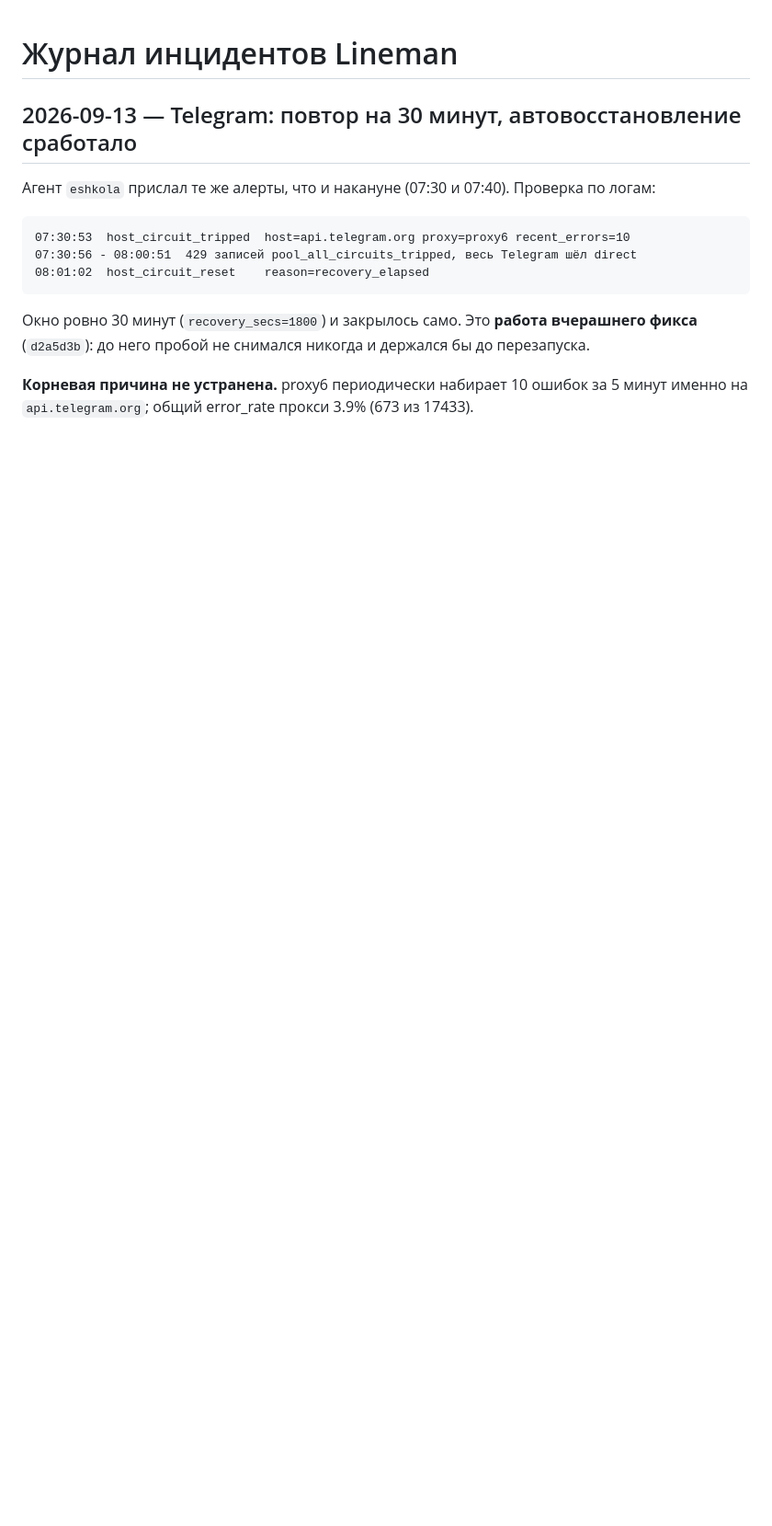
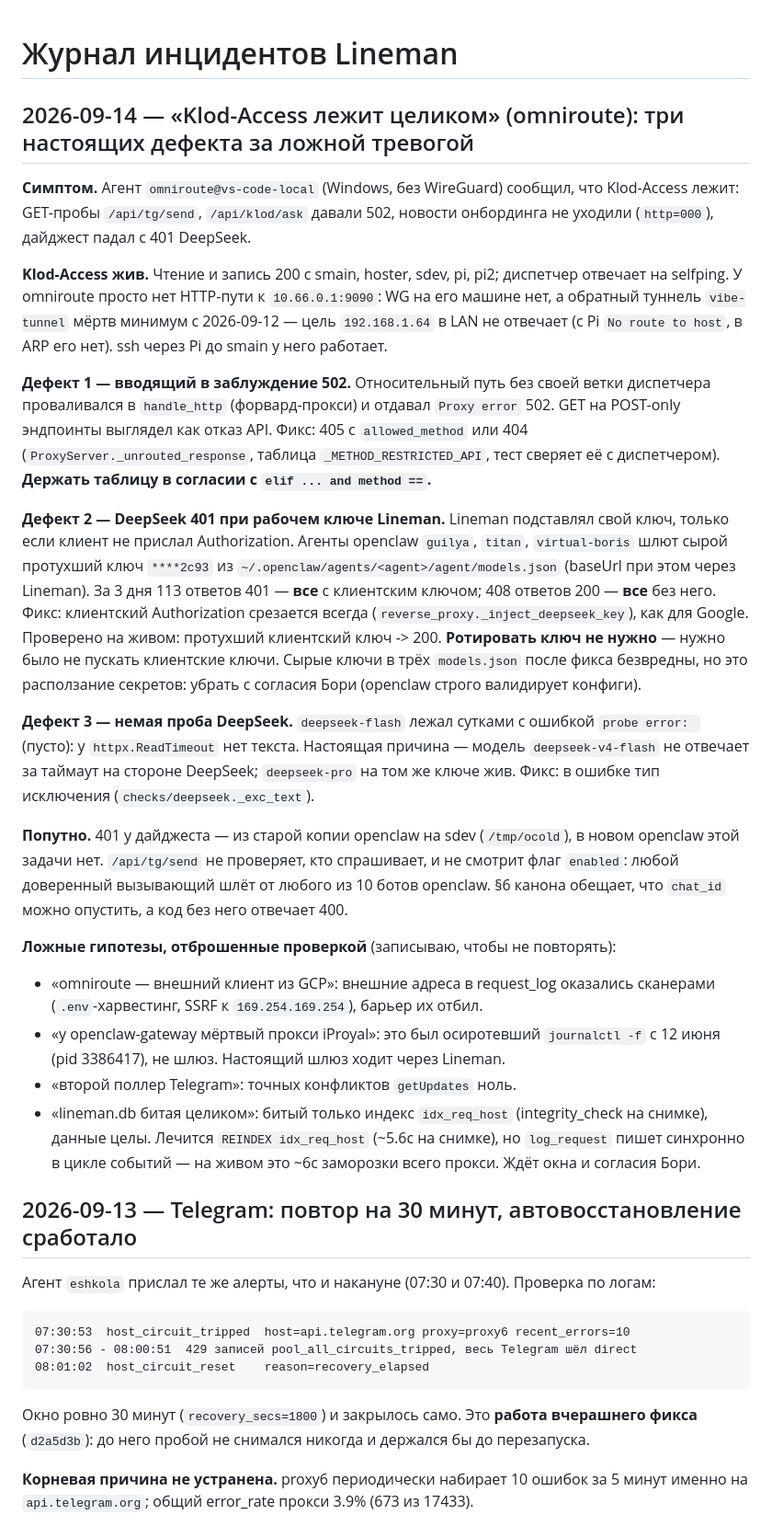
Before and after one commit to Shevbo/Lineman, a Markdown page: .claude/memory/04_incidents.md, the part around the change. Shown at 92% size. Drawn GitHub-style; blank space fills up the shorter version.

Commit message:
docs(incidents): 2026-09-14 omniroute — Klod-Access жив, три настоящих дефекта и отброшенные гипотезы
Co-Authored-By: Claude Opus 5 <noreply@anthropic.com>

```diff
--- a/.claude/memory/04_incidents.md
+++ b/.claude/memory/04_incidents.md
@@ -1,4 +1,55 @@
 # Журнал инцидентов Lineman
+
+## 2026-09-14 — «Klod-Access лежит целиком» (omniroute): три настоящих дефекта за ложной тревогой
+
+**Симптом.** Агент `omniroute@vs-code-local` (Windows, без WireGuard) сообщил, что
+Klod-Access лежит: GET-пробы `/api/tg/send`, `/api/klod/ask` давали 502, новости
+онбординга не уходили (`http=000`), дайджест падал с 401 DeepSeek.
+
+**Klod-Access жив.** Чтение и запись 200 с smain, hoster, sdev, pi, pi2; диспетчер
+отвечает на selfping. У omniroute просто нет HTTP-пути к `10.66.0.1:9090`: WG на его
+машине нет, а обратный туннель `vibe-tunnel` мёртв минимум с 2026-09-12 — цель
+`192.168.1.64` в LAN не отвечает (с Pi `No route to host`, в ARP его нет). ssh через Pi
+до smain у него работает.
+
+**Дефект 1 — вводящий в заблуждение 502.** Относительный путь без своей ветки
+диспетчера проваливался в `handle_http` (форвард-прокси) и отдавал `Proxy error` 502.
+GET на POST-only эндпоинты выглядел как отказ API. Фикс: 405 с `allowed_method` или
+404 (`ProxyServer._unrouted_response`, таблица `_METHOD_RESTRICTED_API`, тест сверяет
+её с диспетчером). **Держать таблицу в согласии с `elif ... and method ==`.**
+
+**Дефект 2 — DeepSeek 401 при рабочем ключе Lineman.** Lineman подставлял свой ключ,
+только если клиент не прислал Authorization. Агенты openclaw `guilya`, `titan`,
+`virtual-boris` шлют сырой протухший ключ `****2c93` из
+`~/.openclaw/agents/<agent>/agent/models.json` (baseUrl при этом через Lineman). За 3 дня
+113 ответов 401 — **все** с клиентским ключом; 408 ответов 200 — **все** без него.
+Фикс: клиентский Authorization срезается всегда (`reverse_proxy._inject_deepseek_key`),
+как для Google. Проверено на живом: протухший клиентский ключ -> 200.
+**Ротировать ключ не нужно** — нужно было не пускать клиентские ключи. Сырые ключи в трёх
+`models.json` после фикса безвредны, но это расползание секретов: убрать с согласия Бори
+(openclaw строго валидирует конфиги).
+
+**Дефект 3 — немая проба DeepSeek.** `deepseek-flash` лежал сутками с ошибкой
+`probe error: ` (пусто): у `httpx.ReadTimeout` нет текста. Настоящая причина — модель
+`deepseek-v4-flash` не отвечает за таймаут на стороне DeepSeek; `deepseek-pro` на том же
+ключе жив. Фикс: в ошибке тип исключения (`checks/deepseek._exc_text`).
+
+**Попутно.** 401 у дайджеста — из старой копии openclaw на sdev (`/tmp/ocold`), в новом
+openclaw этой задачи нет. `/api/tg/send` не проверяет, кто спрашивает, и не смотрит флаг
+`enabled`: любой доверенный вызывающий шлёт от любого из 10 ботов openclaw. §6 канона
+обещает, что `chat_id` можно опустить, а код без него отвечает 400.
+
+**Ложные гипотезы, отброшенные проверкой** (записываю, чтобы не повторять):
+- «omniroute — внешний клиент из GCP»: внешние адреса в request_log оказались сканерами
+  (`.env`-харвестинг, SSRF к `169.254.169.254`), барьер их отбил.
+- «у openclaw-gateway мёртвый прокси iProyal»: это был осиротевший `journalctl -f` с
+  12 июня (pid 3386417), не шлюз. Настоящий шлюз ходит через Lineman.
+- «второй поллер Telegram»: точных конфликтов `getUpdates` ноль.
+- «lineman.db битая целиком»: битый только индекс `idx_req_host` (integrity_check на
+  снимке), данные целы. Лечится `REINDEX idx_req_host` (~5.6с на снимке), но
+  `log_request` пишет синхронно в цикле событий — на живом это ~6с заморозки всего
+  прокси. Ждёт окна и согласия Бори.
+
 
 ## 2026-09-13 — Telegram: повтор на 30 минут, автовосстановление сработало
 
```
